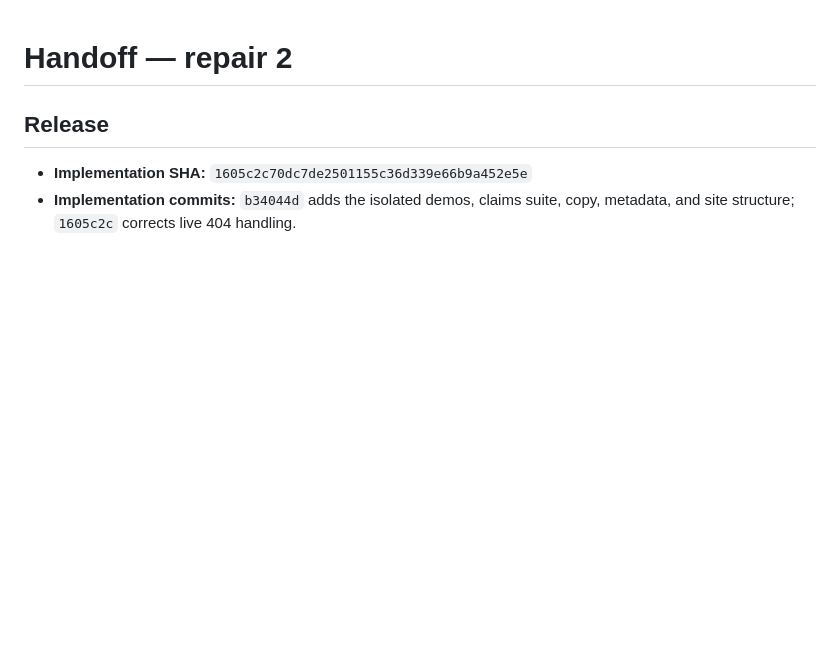
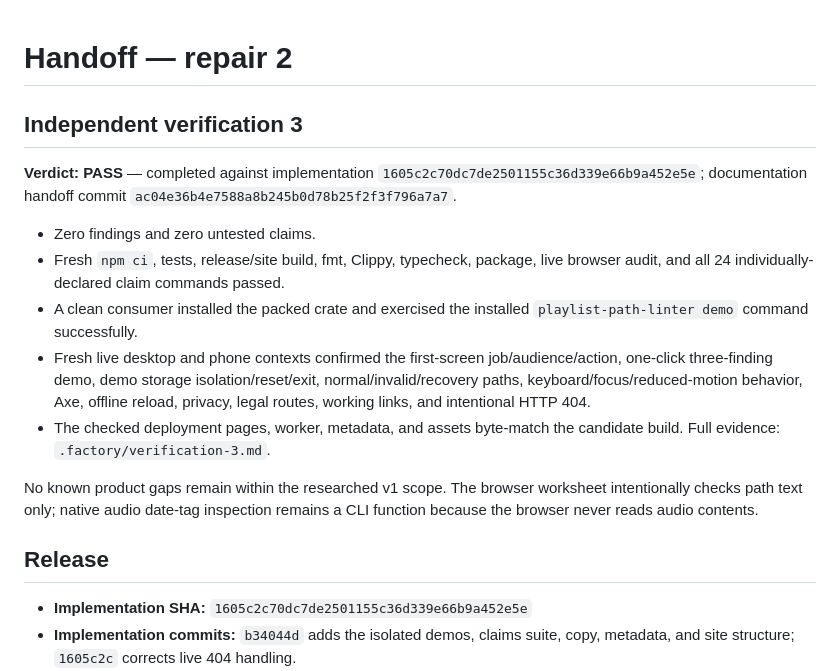
Before and after one commit to B-Divyesh/sf-playlist-path-linter, a Markdown page: .factory/handoff.md, the part around the change. Drawn GitHub-style; blank space fills up the shorter version.

Commit message:
docs: record verification 3 pass

```diff
--- a/.factory/handoff.md
+++ b/.factory/handoff.md
@@ -1,4 +1,16 @@
 # Handoff — repair 2
+
+## Independent verification 3
+
+**Verdict: PASS** — completed against implementation `1605c2c70dc7de2501155c36d339e66b9a452e5e`; documentation handoff commit `ac04e36b4e7588a8b245b0d78b25f2f3f796a7a7`.
+
+- Zero findings and zero untested claims.
+- Fresh `npm ci`, tests, release/site build, fmt, Clippy, typecheck, package, live browser audit, and all 24 individually-declared claim commands passed.
+- A clean consumer installed the packed crate and exercised the installed `playlist-path-linter demo` command successfully.
+- Fresh live desktop and phone contexts confirmed the first-screen job/audience/action, one-click three-finding demo, demo storage isolation/reset/exit, normal/invalid/recovery paths, keyboard/focus/reduced-motion behavior, Axe, offline reload, privacy, legal routes, working links, and intentional HTTP 404.
+- The checked deployment pages, worker, metadata, and assets byte-match the candidate build. Full evidence: `.factory/verification-3.md`.
+
+No known product gaps remain within the researched v1 scope. The browser worksheet intentionally checks path text only; native audio date-tag inspection remains a CLI function because the browser never reads audio contents.
 
 ## Release
 
```
Also changed, not shown: .factory/verification-3.md (added, +88 -0 lines).
